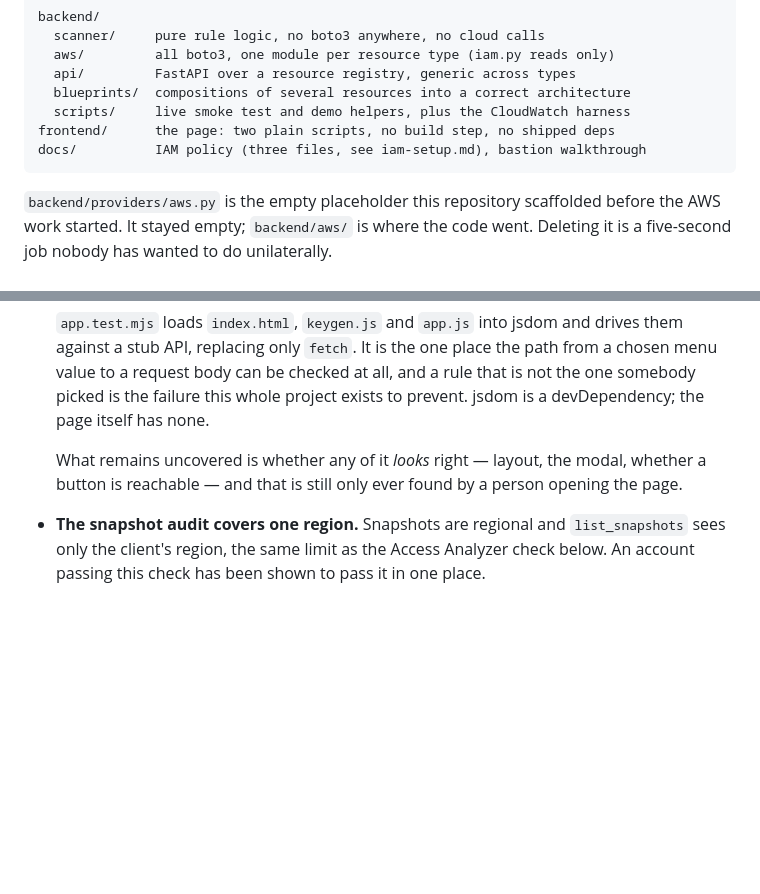
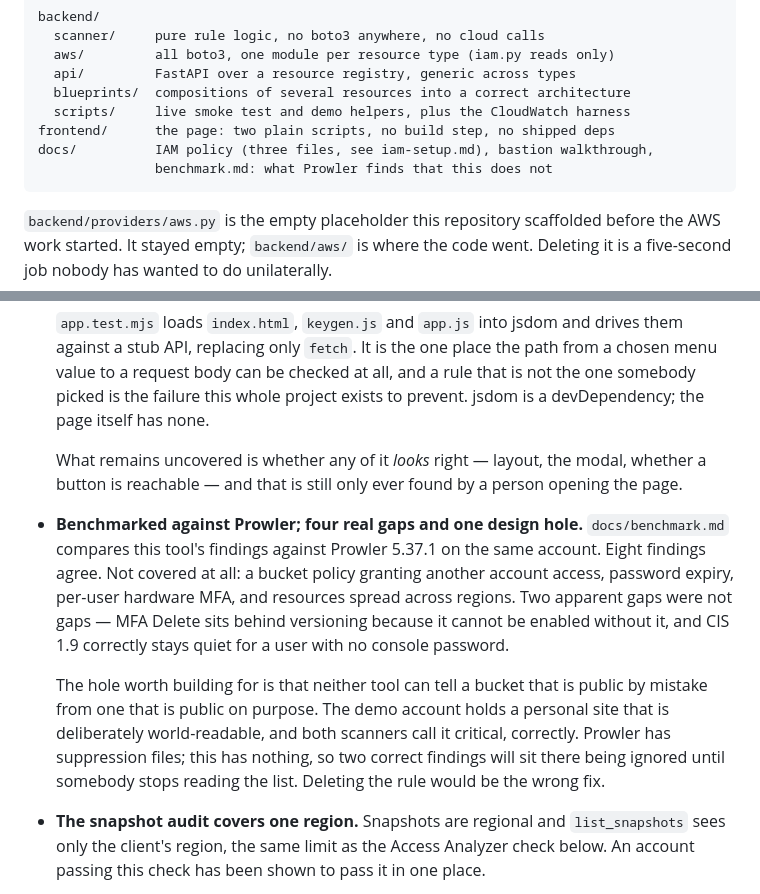
Before and after one commit to Hhhectic/secure-cloud-provisioner, a Markdown page: CLAUDE.md, 2 parts joined by grey strips. Drawn GitHub-style; blank space fills up the shorter version.

````diff
--- a/CLAUDE.md
+++ b/CLAUDE.md
@@ -182,7 +182,8 @@ backend/
   blueprints/  compositions of several resources into a correct architecture
   scripts/     live smoke test and demo helpers, plus the CloudWatch harness
 frontend/      the page: two plain scripts, no build step, no shipped deps
-docs/          IAM policy (three files, see iam-setup.md), bastion walkthrough
+docs/          IAM policy (three files, see iam-setup.md), bastion walkthrough,
+               benchmark.md: what Prowler finds that this does not
 ```
 
 `backend/providers/aws.py` is the empty placeholder this repository scaffolded
@@ -520,6 +521,21 @@ Severity means something — if everything is critical, nothing is.
   What remains uncovered is whether any of it *looks* right — layout, the
   modal, whether a button is reachable — and that is still only ever found by
   a person opening the page.
+- **Benchmarked against Prowler; four real gaps and one design hole.**
+  `docs/benchmark.md` compares this tool's findings against Prowler 5.37.1 on
+  the same account. Eight findings agree. Not covered at all: a bucket policy
+  granting another account access, password expiry, per-user hardware MFA, and
+  resources spread across regions. Two apparent gaps were not gaps — MFA Delete
+  sits behind versioning because it cannot be enabled without it, and CIS 1.9
+  correctly stays quiet for a user with no console password.
+
+  The hole worth building for is that neither tool can tell a bucket that is
+  public by mistake from one that is public on purpose. The demo account holds
+  a personal site that is deliberately world-readable, and both scanners call
+  it critical, correctly. Prowler has suppression files; this has nothing, so
+  two correct findings will sit there being ignored until somebody stops
+  reading the list. Deleting the rule would be the wrong fix.
+
 - **The snapshot audit covers one region.** Snapshots are regional and
   `list_snapshots` sees only the client's region, the same limit as the Access
   Analyzer check below. An account passing this check has been shown to pass
````
Also changed, not shown: docs/benchmark.md (added, +127 -0 lines).
